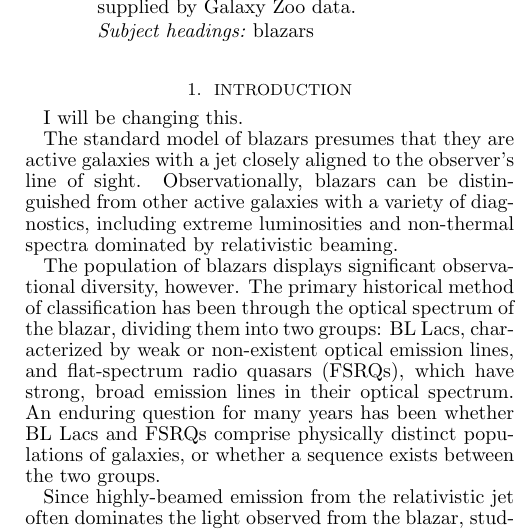
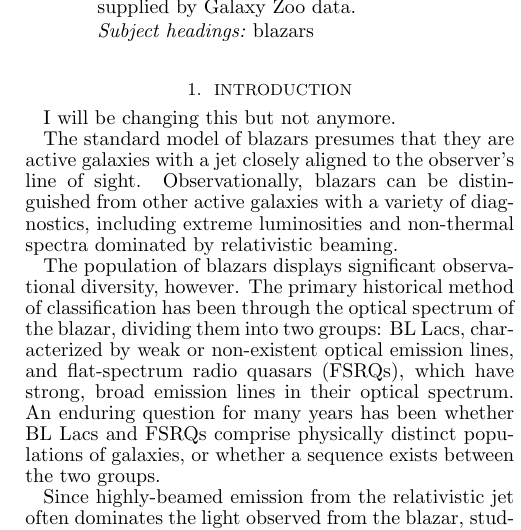
Before and after one commit to willettk/blazar_clustering, a LaTeX document (paper/blazar_environment.tex): part of one column of page 1 of 8, cut so that both start at the same text. Compiled offline with pdfLaTeX.

Commit message:
Update blazar_environment.tex

```diff
--- a/paper/blazar_environment.tex
+++ b/paper/blazar_environment.tex
@@ -36,7 +36,7 @@ We present results from a large-scale study of the megaparsec-scale environments
 %%% INTRODUCTION
 %%%%%%%%%%%%
 
-I will be changing this.
+I will be changing this but not anymore.
 
 The standard model of blazars presumes that they are active galaxies with a jet closely aligned to the observer's line of sight. Observationally, blazars can be distinguished from other active galaxies with a variety of diagnostics, including extreme luminosities and non-thermal spectra dominated by relativistic beaming.
 
```
